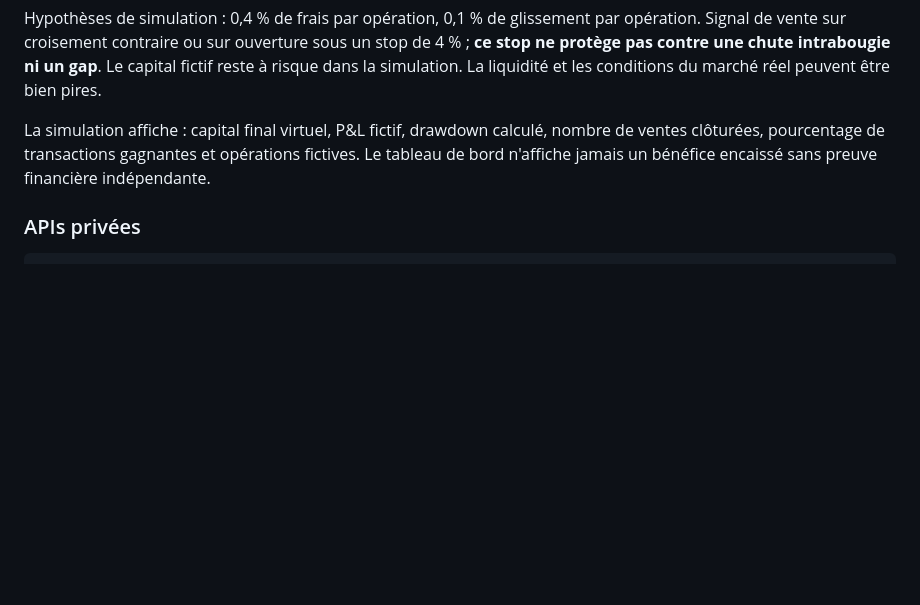
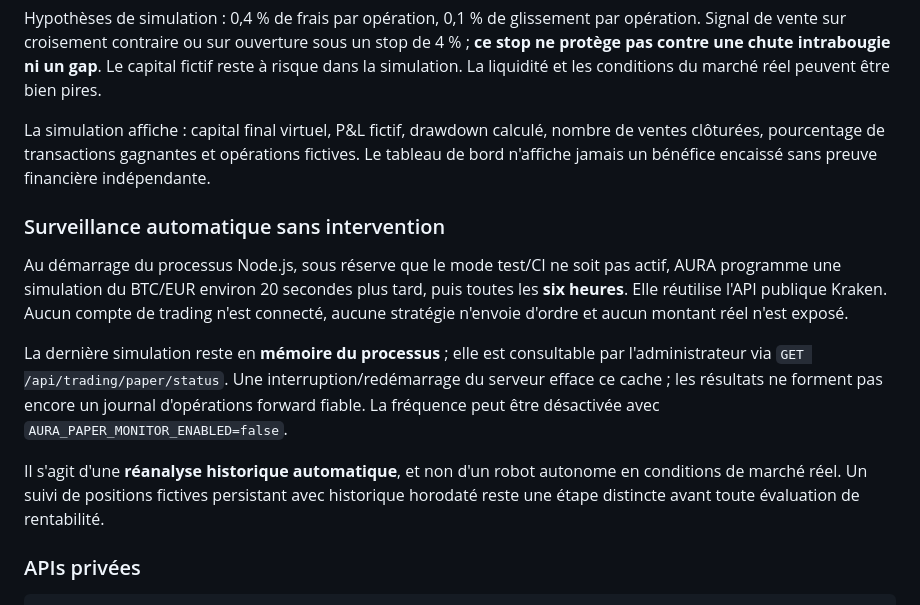
Before and after one commit to XDSawyerLoL/Auralive, a Markdown page: cloud-node/docs/AURA_TRADING_LAB.md, the part around the change. Drawn GitHub-style; blank space fills up the shorter version.

Commit message:
docs(aura): document six-hour autonomous zero-cost backtests and limits

```diff
--- a/cloud-node/docs/AURA_TRADING_LAB.md
+++ b/cloud-node/docs/AURA_TRADING_LAB.md
@@ -23,6 +23,14 @@ Croisement de moyennes exponentielles 12 et 48 heures, exécution supposée sur
 Hypothèses de simulation : 0,4 % de frais par opération, 0,1 % de glissement par opération. Signal de vente sur croisement contraire ou sur ouverture sous un stop de 4 % ; **ce stop ne protège pas contre une chute intrabougie ni un gap**. Le capital fictif reste à risque dans la simulation. La liquidité et les conditions du marché réel peuvent être bien pires.
 
 La simulation affiche : capital final virtuel, P&L fictif, drawdown calculé, nombre de ventes clôturées, pourcentage de transactions gagnantes et opérations fictives. Le tableau de bord n'affiche jamais un bénéfice encaissé sans preuve financière indépendante.
+
+### Surveillance automatique sans intervention
+
+Au démarrage du processus Node.js, sous réserve que le mode test/CI ne soit pas actif, AURA programme une simulation du BTC/EUR environ 20 secondes plus tard, puis toutes les **six heures**. Elle réutilise l'API publique Kraken. Aucun compte de trading n'est connecté, aucune stratégie n'envoie d'ordre et aucun montant réel n'est exposé.
+
+La dernière simulation reste en **mémoire du processus** ; elle est consultable par l'administrateur via `GET /api/trading/paper/status`. Une interruption/redémarrage du serveur efface ce cache ; les résultats ne forment pas encore un journal d'opérations forward fiable. La fréquence peut être désactivée avec `AURA_PAPER_MONITOR_ENABLED=false`.
+
+Il s'agit d'une **réanalyse historique automatique**, et non d'un robot autonome en conditions de marché réel. Un suivi de positions fictives persistant avec historique horodaté reste une étape distincte avant toute évaluation de rentabilité.
 
 ### APIs privées
 
```
